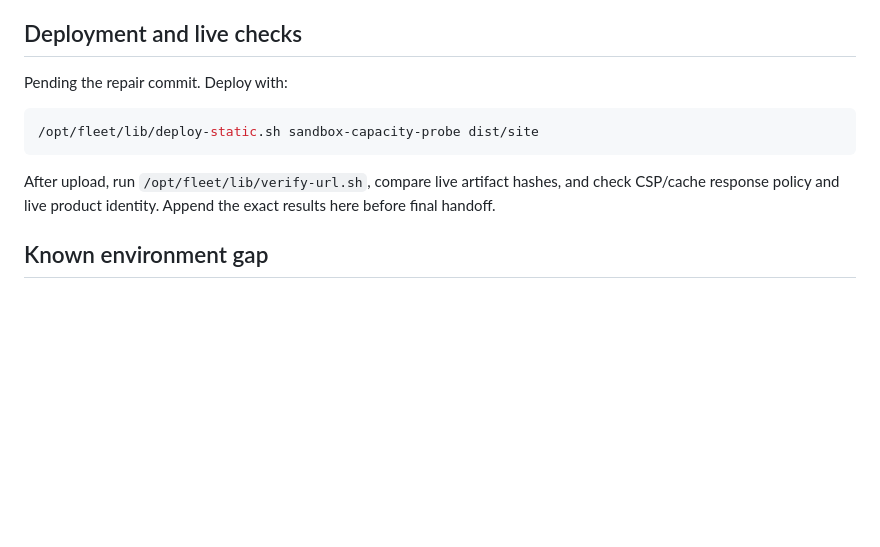
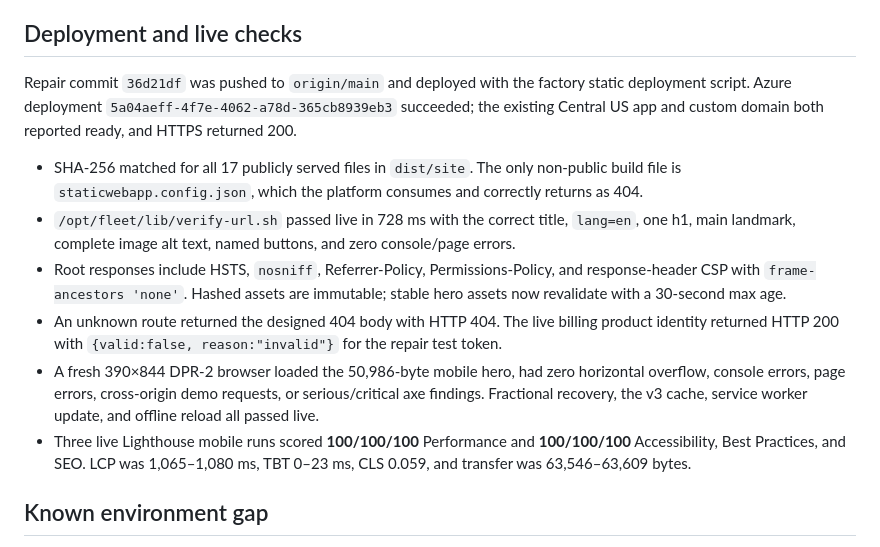
Before and after one commit to B-Divyesh/sf-sandbox-capacity-probe, a Markdown page: .factory/handoff.md, the part around the change. Drawn GitHub-style; blank space fills up the shorter version.

Commit message:
docs: record repair deployment evidence

````diff
--- a/.factory/handoff.md
+++ b/.factory/handoff.md
@@ -76,15 +76,30 @@ passing behavior remain intact.
 
 ## Deployment and live checks
 
-Pending the repair commit. Deploy with:
+Repair commit `36d21df` was pushed to `origin/main` and deployed with the
+factory static deployment script. Azure deployment
+`5a04aeff-4f7e-4062-a78d-365cb8939eb3` succeeded; the existing Central US app
+and custom domain both reported ready, and HTTPS returned 200.
 
-```sh
-/opt/fleet/lib/deploy-static.sh sandbox-capacity-probe dist/site
-```
-
-After upload, run `/opt/fleet/lib/verify-url.sh`, compare live artifact hashes,
-and check CSP/cache response policy and live product identity. Append the exact
-results here before final handoff.
+- SHA-256 matched for all 17 publicly served files in `dist/site`. The only
+  non-public build file is `staticwebapp.config.json`, which the platform
+  consumes and correctly returns as 404.
+- `/opt/fleet/lib/verify-url.sh` passed live in 728 ms with the correct title,
+  `lang=en`, one h1, main landmark, complete image alt text, named buttons, and
+  zero console/page errors.
+- Root responses include HSTS, `nosniff`, Referrer-Policy, Permissions-Policy,
+  and response-header CSP with `frame-ancestors 'none'`. Hashed assets are
+  immutable; stable hero assets now revalidate with a 30-second max age.
+- An unknown route returned the designed 404 body with HTTP 404. The live
+  billing product identity returned HTTP 200 with `{valid:false,
+  reason:"invalid"}` for the repair test token.
+- A fresh 390×844 DPR-2 browser loaded the 50,986-byte mobile hero, had zero
+  horizontal overflow, console errors, page errors, cross-origin demo requests,
+  or serious/critical axe findings. Fractional recovery, the v3 cache, service
+  worker update, and offline reload all passed live.
+- Three live Lighthouse mobile runs scored **100/100/100** Performance and
+  **100/100/100** Accessibility, Best Practices, and SEO. LCP was 1,065–1,080
+  ms, TBT 0–23 ms, CLS 0.059, and transfer was 63,546–63,609 bytes.
 
 ## Known environment gap
 
````
